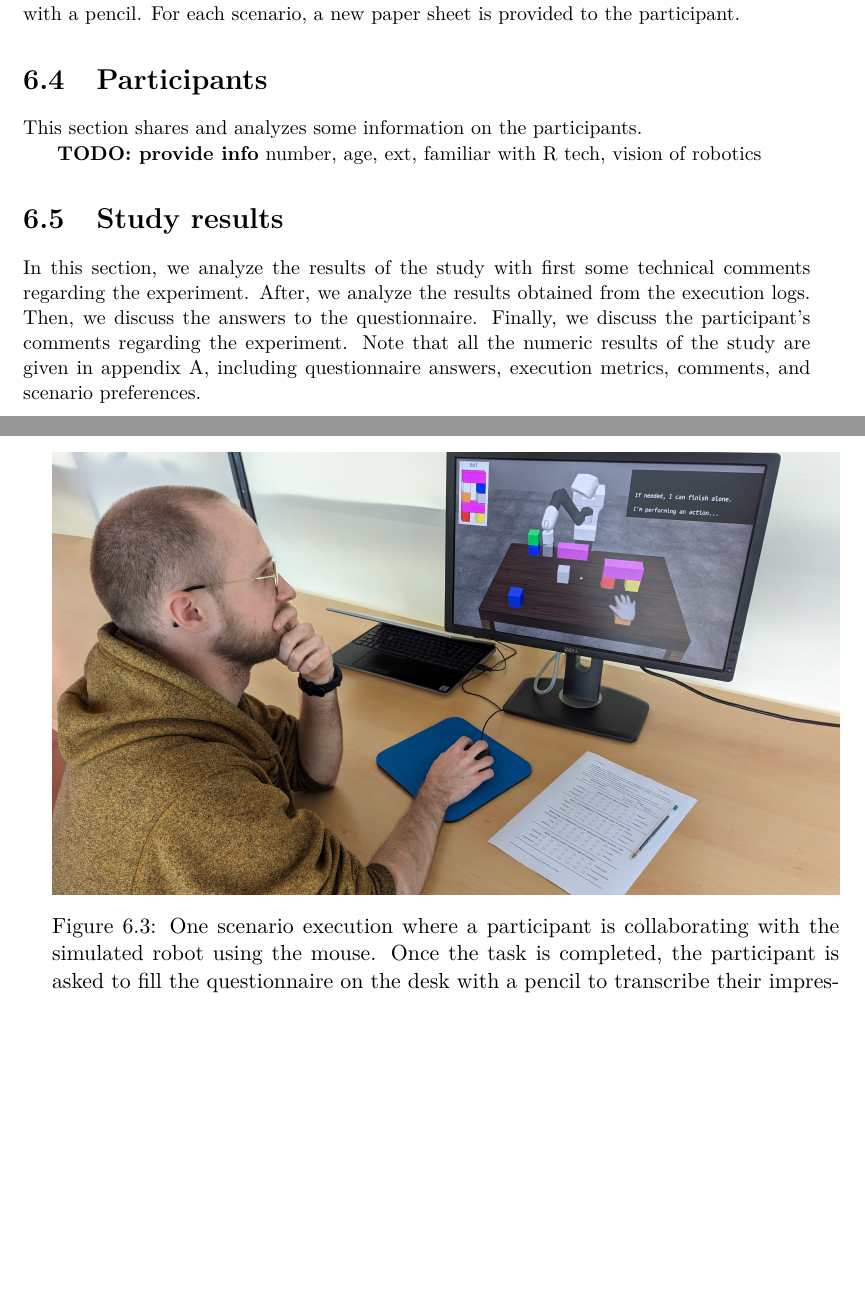
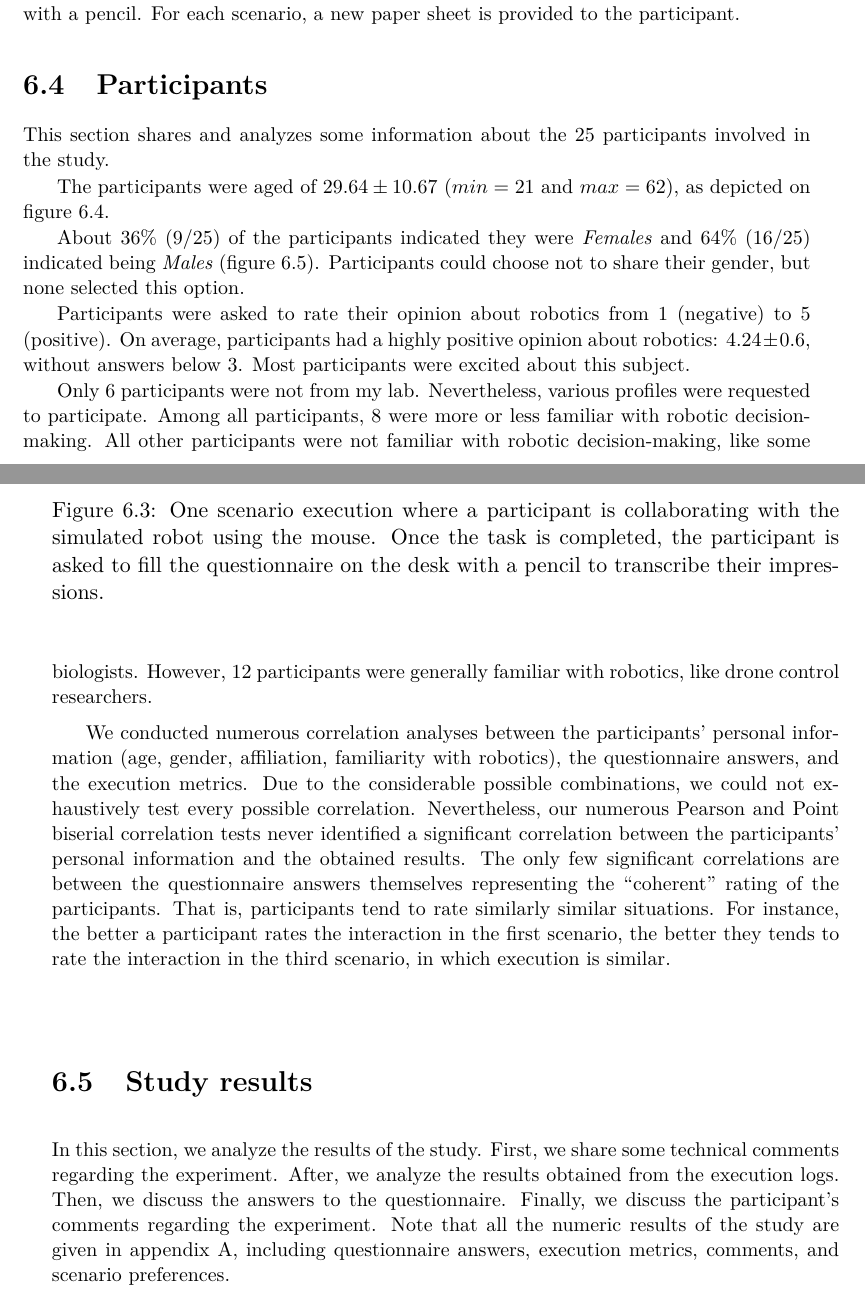
Before and after one commit to AnthonyFavier/Manuscrit, a LaTeX thesis (These.tex, which reads Chapters/Chapter6_Study.tex): two parts of pages 112 and 113 of 201, joined at a grey line, cut so that both start at the same text, the shorter picture padded with empty space. Compiled offline with pdfLaTeX.

Commit message:
Ch6 participants information

```diff
--- a/Chapters/Chapter6_Study.tex
+++ b/Chapters/Chapter6_Study.tex
@@ -142,6 +141,5 @@ The participants were collaborating with the robot using a mouse. The simulation
 
 \section{Participants}
 
-This section shares and analyzes some information on the participants.
+This section shares and analyzes some information about the $25$ participants involved in the study.
 
-\textbf{TODO: provide info} number, age, ext, familiar with R tech, vision of robotics
@@ -147,0 +150,4 @@ This section shares and analyzes some information on the participants.
+    \label{fig:age}
+\end{figure}
+
+The participants were aged of $29.64 \pm 10.67$ ($min=21$ and $max=62$), as depicted on figure~\ref{fig:age}.
@@ -148,7 +159,18 @@ This section shares and analyzes some information on the participants.
+    \label{fig:gender}
+\end{figure}
+
+About $36\%$ ($9/25$) of the participants indicated they were \textit{Females} and $64\%$ ($16/25$) indicated being \textit{Males} (figure~\ref{fig:gender}). Participants could choose not to share their gender, but none selected this option.
+
+Participants were asked to rate their opinion about robotics from $1$ (negative) to $5$ (positive). On average, participants had a highly positive opinion about robotics: $4.24 \pm 0.6$, without answers below $3$. Most participants were excited about this subject.
+
+Only $6$ participants were not from my lab. Nevertheless, various profiles were requested to participate. Among all participants, $8$ were more or less familiar with robotic decision-making. All other participants were not familiar with robotic decision-making, like some biologists. However, $12$ participants were generally familiar with robotics, like drone control researchers.
+
+We conducted numerous correlation analyses between the participants' personal information (age, gender, affiliation, familiarity with robotics), the questionnaire answers, and the execution metrics. Due to the considerable possible combinations, we could not exhaustively test every possible correlation. Nevertheless, our numerous Pearson and Point biserial correlation tests never identified a significant correlation between the participants' personal information and the obtained results. The only few significant correlations are between the questionnaire answers themselves representing the ``coherent'' rating of the participants. That is, participants tend to rate similarly similar situations. For instance, the better a participant rates the interaction in the first scenario, the better they tends to rate the interaction in the third scenario, in which execution is similar.
+
 
 \section{Study results}
 
-In this section, we analyze the results of the study with first some technical comments regarding the experiment. After, we analyze the results obtained from the execution logs. Then, we discuss the answers to the questionnaire. Finally, we discuss the participant's comments regarding the experiment. Note that all the numeric results of the study are given in appendix~\ref{ap:study}, including questionnaire answers, execution metrics, comments, and scenario preferences.
+In this section, we analyze the results of the study. First, we share some technical comments regarding the experiment. After, we analyze the results obtained from the execution logs. Then, we discuss the answers to the questionnaire. Finally, we discuss the participant's comments regarding the experiment. Note that all the numeric results of the study are given in appendix~\ref{ap:study}, including questionnaire answers, execution metrics, comments, and scenario preferences.
 
 \subsection{Technical comments}
 
```
Also changed, not shown: images/Chapter6/age.pdf (added), images/Chapter6/gender.pdf (added), Chapters/Chapter6_Study.tex (12 more changed lines).
